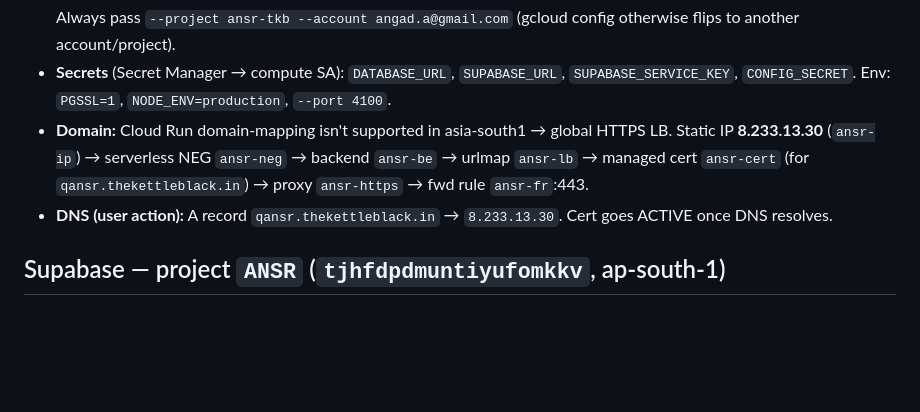
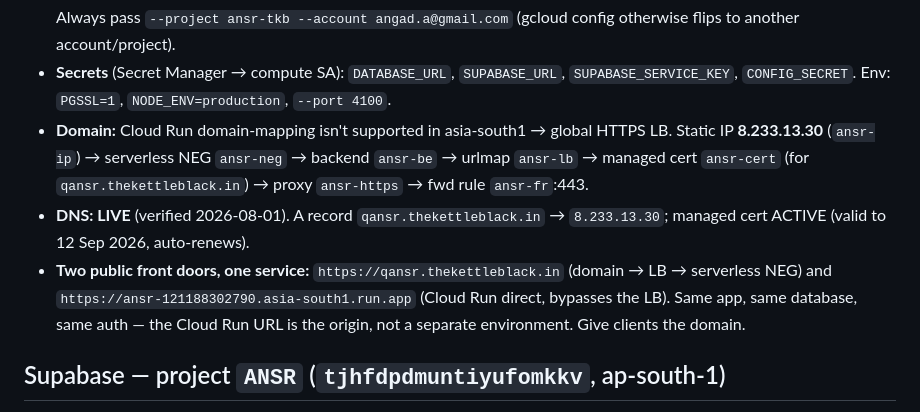
Before and after one commit to Angada/ANSR, a Markdown page: docs/08-deployment.md, the part around the change. Drawn GitHub-style; blank space fills up the shorter version.

```diff
--- a/docs/08-deployment.md
+++ b/docs/08-deployment.md
@@ -17,7 +17,8 @@ Live on GCP (Mumbai) + Supabase (Mumbai). Account `angad.a@gmail.com`, TKB org.
   Always pass `--project ansr-tkb --account angad.a@gmail.com` (gcloud config otherwise flips to another account/project).
 - **Secrets** (Secret Manager → compute SA): `DATABASE_URL`, `SUPABASE_URL`, `SUPABASE_SERVICE_KEY`, `CONFIG_SECRET`. Env: `PGSSL=1`, `NODE_ENV=production`, `--port 4100`.
 - **Domain:** Cloud Run domain-mapping isn't supported in asia-south1 → global HTTPS LB. Static IP **8.233.13.30** (`ansr-ip`) → serverless NEG `ansr-neg` → backend `ansr-be` → urlmap `ansr-lb` → managed cert `ansr-cert` (for `qansr.thekettleblack.in`) → proxy `ansr-https` → fwd rule `ansr-fr`:443.
-- **DNS (user action):** A record `qansr.thekettleblack.in` → `8.233.13.30`. Cert goes ACTIVE once DNS resolves.
+- **DNS: LIVE** (verified 2026-08-01). A record `qansr.thekettleblack.in` → `8.233.13.30`; managed cert ACTIVE (valid to 12 Sep 2026, auto-renews).
+- **Two public front doors, one service:** `https://qansr.thekettleblack.in` (domain → LB → serverless NEG) and `https://ansr-121188302790.asia-south1.run.app` (Cloud Run direct, bypasses the LB). Same app, same database, same auth — the Cloud Run URL is the origin, not a separate environment. Give clients the domain.
 
 ## Supabase — project `ANSR` (`tjhfdpdmuntiyufomkkv`, ap-south-1)
 - **Pooler host is `aws-1-ap-south-1`** (not aws-0). Sessions=5432 (migrations/DDL), transaction=6543 (app runtime). Direct `db.<ref>.supabase.co` is IPv6-only → won't resolve on this Mac; always use the pooler.
```
Also changed, not shown: Q-Legal/CANON.md (added, +181 -0 lines).
